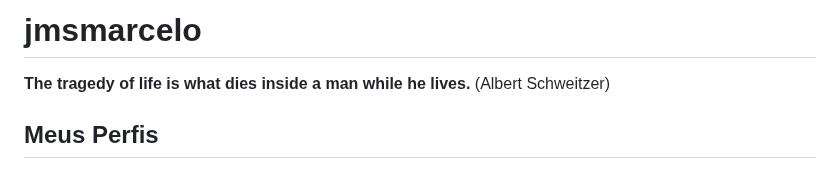
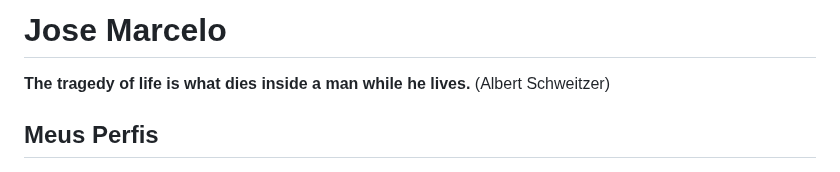
Before and after one commit to jmsmarcelo/jmsmarcelo, a Markdown page: README.md, the part around the change. GitHub-like rendering.

```diff
--- a/README.md
+++ b/README.md
@@ -1,4 +1,4 @@
-# jmsmarcelo
+# Jose Marcelo
 **The tragedy of life is what dies inside a man while he lives.** (Albert Schweitzer)
 
 ## Meus Perfis
```
